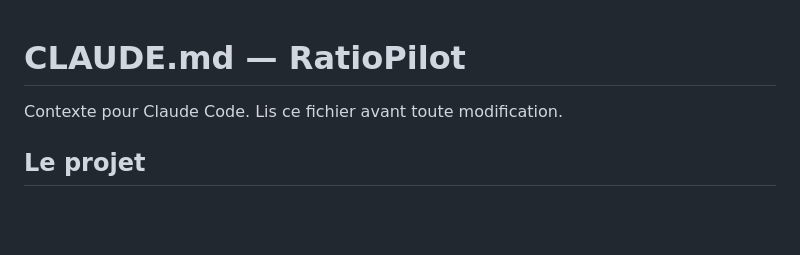
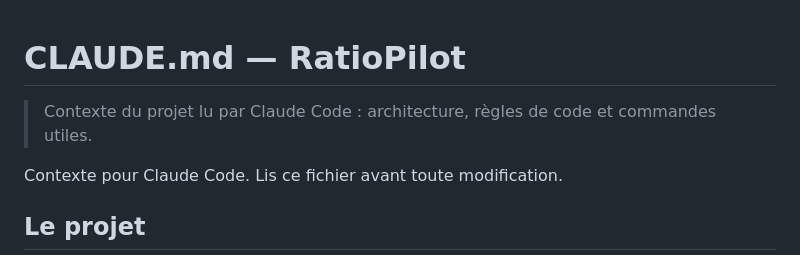
Before and after one commit to t0per/ratiopilot, a Markdown page: CLAUDE.md, the part around the change. GitHub-like rendering; blank space fills up the shorter version.

```diff
--- a/CLAUDE.md
+++ b/CLAUDE.md
@@ -1,4 +1,6 @@
 # CLAUDE.md — RatioPilot
+
+> Contexte du projet lu par Claude Code : architecture, règles de code et commandes utiles.
 
 Contexte pour Claude Code. Lis ce fichier avant toute modification.
 
```
